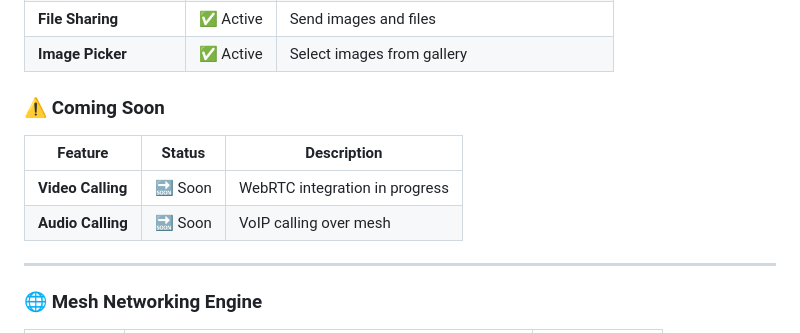
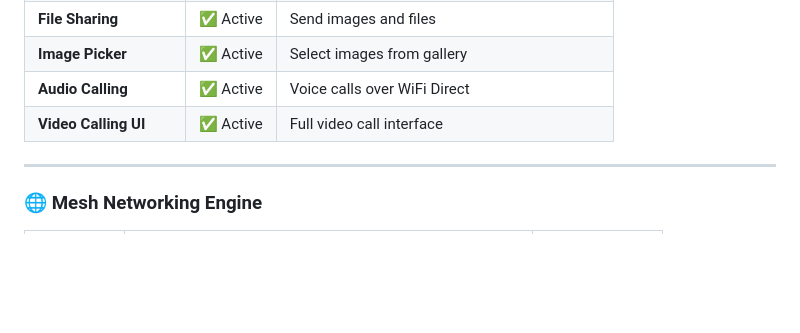
Before and after one commit to Chatur7x/Chhaya, a Markdown page: README.md, the part around the change. Drawn GitHub-style; blank space fills up the shorter version.

Commit message:
docs: update README - audio/video calling now working

```diff
--- a/README.md
+++ b/README.md
@@ -65,13 +65,8 @@ By utilizing **Bluetooth Low Energy (BLE)** and **WiFi Direct**, devices form a
 | **Voice Messages** | ✅ Active | Record and send voice messages |
 | **File Sharing** | ✅ Active | Send images and files |
 | **Image Picker** | ✅ Active | Select images from gallery |
-
-### ⚠️ Coming Soon
-
-| Feature | Status | Description |
-|---------|--------|-------------|
-| **Video Calling** | 🔜 Soon | WebRTC integration in progress |
-| **Audio Calling** | 🔜 Soon | VoIP calling over mesh |
+| **Audio Calling** | ✅ Active | Voice calls over WiFi Direct |
+| **Video Calling UI** | ✅ Active | Full video call interface |
 
 ---
 
```
